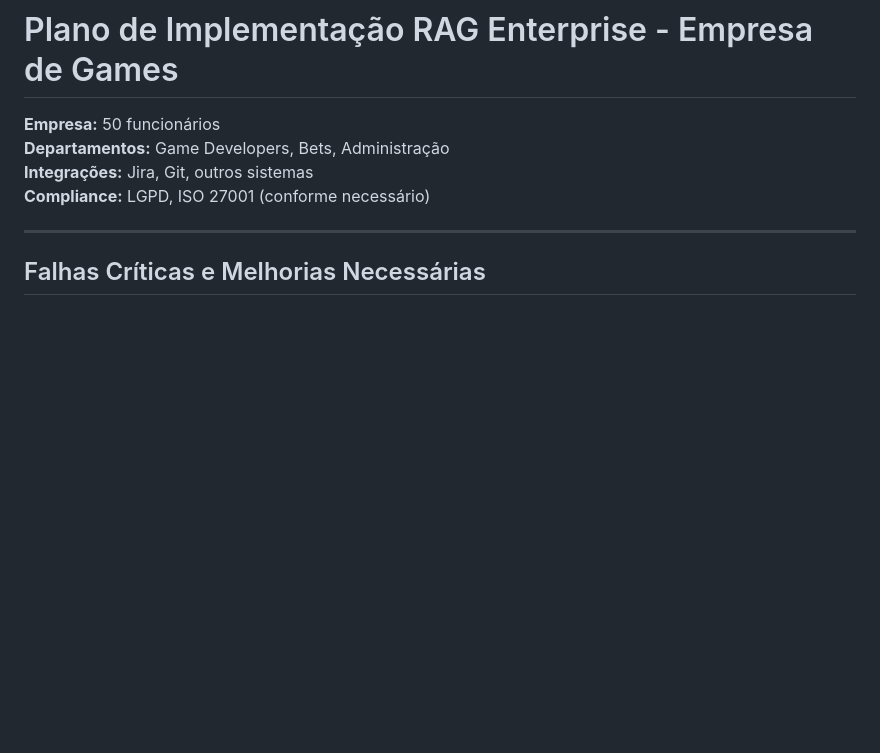
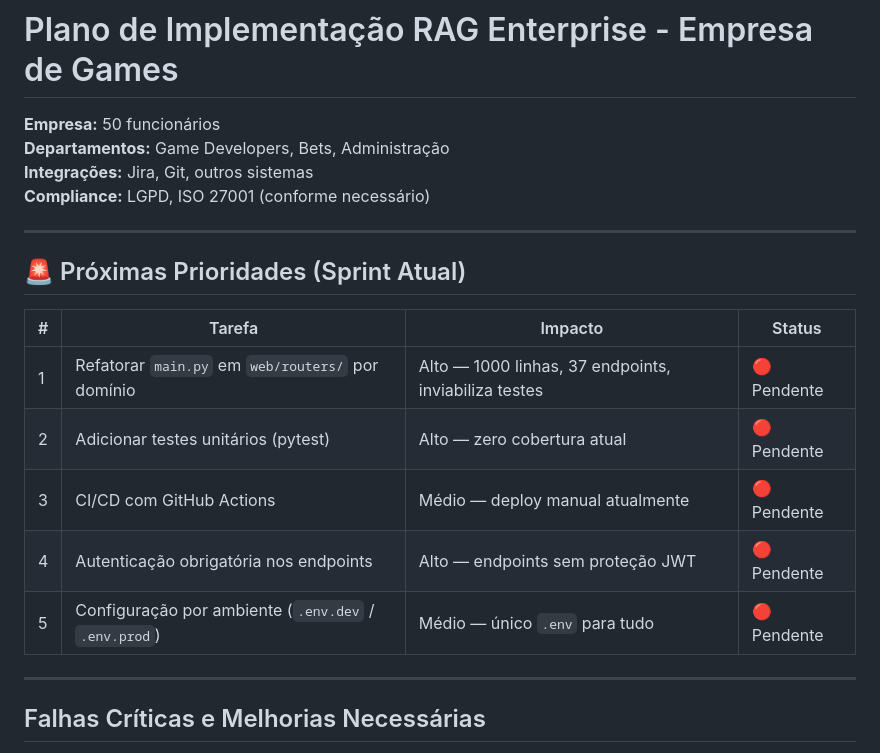
Before and after one commit to cletrix/reals_rag_game-provider, a Markdown page: docs/TODO.md, the part around the change. Rendered like a GitHub page; blank space fills up the shorter version.

Commit message:
docs: adicionar secao de prioridades no topo do TODO.md
- Refatorar main.py em routers/ por dominio (prioridade 1)
- Testes unitários pytest (prioridade 2)
- CI/CD GitHub Actions (prioridade 3)
- Autenticacao obrigatoria nos endpoints (prioridade 4)
- Configuracao por ambiente .env.dev/.env.prod (prioridade 5)

```diff
--- a/docs/TODO.md
+++ b/docs/TODO.md
@@ -4,6 +4,18 @@
 **Departamentos:** Game Developers, Bets, Administração
 **Integrações:** Jira, Git, outros sistemas
 **Compliance:** LGPD, ISO 27001 (conforme necessário)
+
+---
+
+## 🚨 Próximas Prioridades (Sprint Atual)
+
+| # | Tarefa | Impacto | Status |
+|---|--------|---------|--------|
+| 1 | Refatorar `main.py` em `web/routers/` por domínio | Alto — 1000 linhas, 37 endpoints, inviabiliza testes | 🔴 Pendente |
+| 2 | Adicionar testes unitários (pytest) | Alto — zero cobertura atual | 🔴 Pendente |
+| 3 | CI/CD com GitHub Actions | Médio — deploy manual atualmente | 🔴 Pendente |
+| 4 | Autenticação obrigatória nos endpoints | Alto — endpoints sem proteção JWT | 🔴 Pendente |
+| 5 | Configuração por ambiente (`.env.dev` / `.env.prod`) | Médio — único `.env` para tudo | 🔴 Pendente |
 
 ---
 
```
